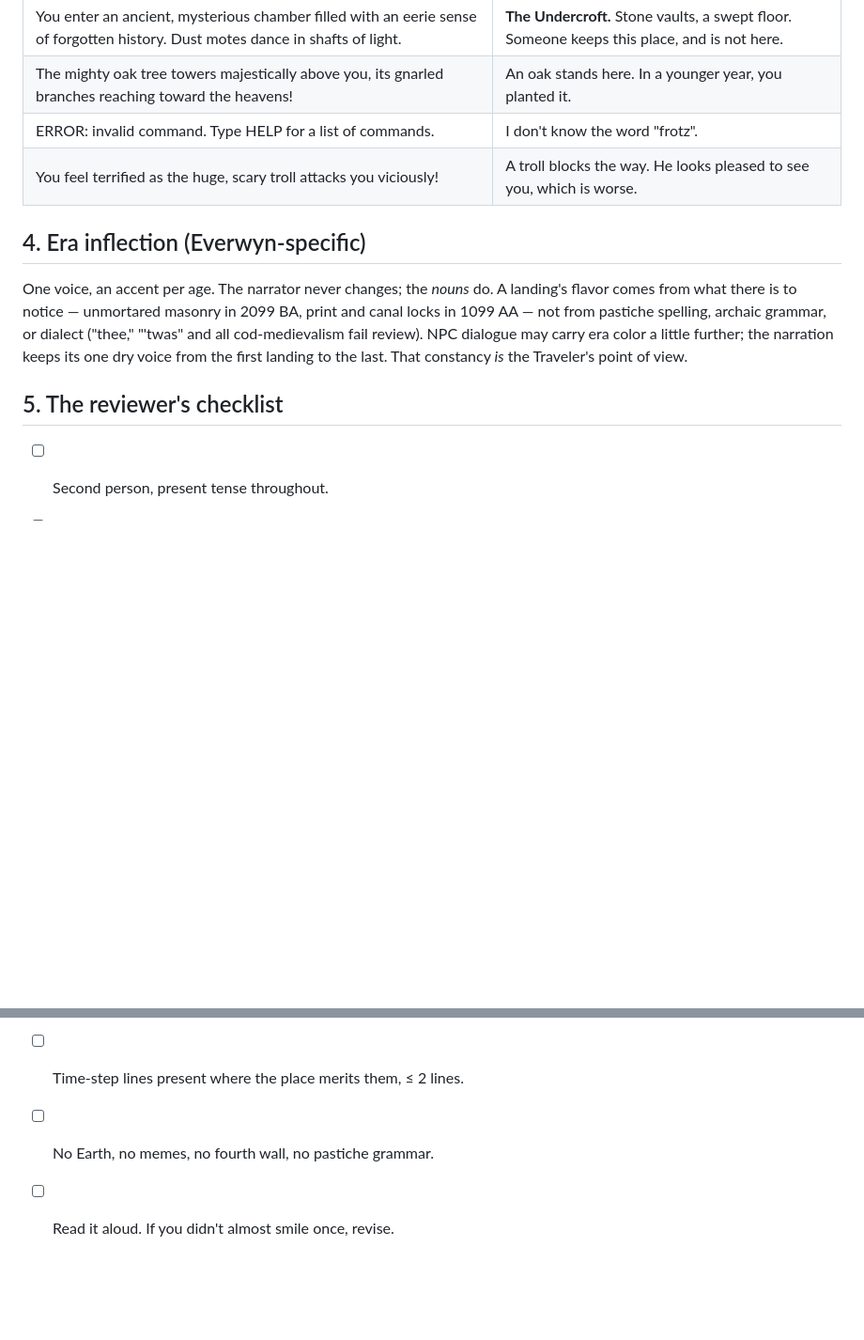
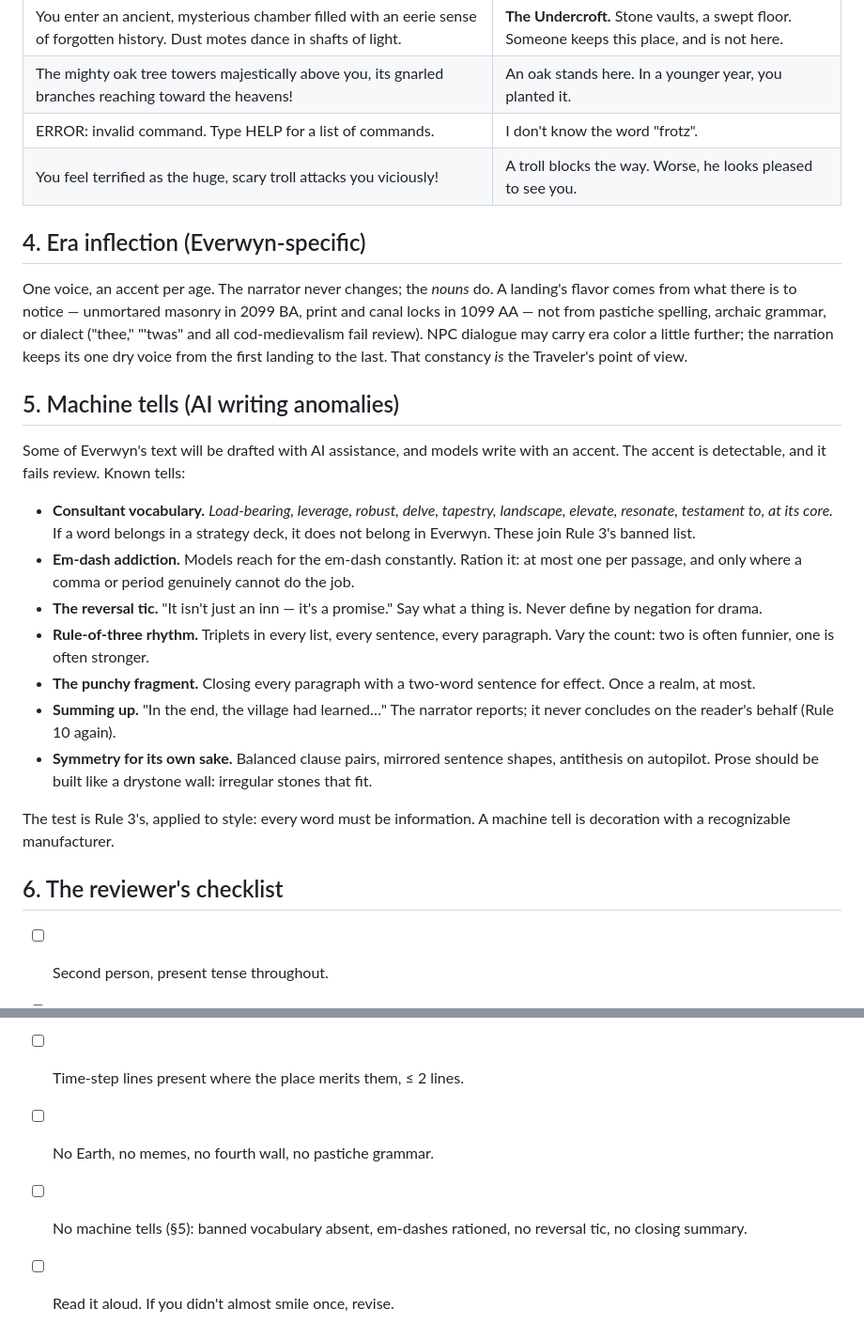
Before and after one commit to jakedevnull/adventure, a Markdown page: design/WRITING-GUIDE.md, 2 parts joined by grey strips. Shown at 94% size. Rendered like a GitHub page; blank space fills up the shorter version.

Commit message:
Address review: Everwyn name settled, drop load-bearing, Jake's troll line, machine-tells section in writing guide (SPE-19)

```diff
--- a/design/WRITING-GUIDE.md
+++ b/design/WRITING-GUIDE.md
@@ -143,7 +143,7 @@ what changed (persistence is the theme; see the universe bible):
 | You enter an ancient, mysterious chamber filled with an eerie sense of forgotten history. Dust motes dance in shafts of light. | **The Undercroft.** Stone vaults, a swept floor. Someone keeps this place, and is not here. |
 | The mighty oak tree towers majestically above you, its gnarled branches reaching toward the heavens! | An oak stands here. In a younger year, you planted it. |
 | ERROR: invalid command. Type HELP for a list of commands. | I don't know the word "frotz". |
-| You feel terrified as the huge, scary troll attacks you viciously! | A troll blocks the way. He looks pleased to see you, which is worse. |
+| You feel terrified as the huge, scary troll attacks you viciously! | A troll blocks the way. Worse, he looks pleased to see you. |
 
 ## 4. Era inflection (Everwyn-specific)
 
@@ -154,7 +154,32 @@ canal locks in 1099 AA — not from pastiche spelling, archaic grammar, or diale
 a little further; the narration keeps its one dry voice from the first landing to the
 last. That constancy *is* the Traveler's point of view.
 
-## 5. The reviewer's checklist
+## 5. Machine tells (AI writing anomalies)
+
+Some of Everwyn's text will be drafted with AI assistance, and models write with an
+accent. The accent is detectable, and it fails review. Known tells:
+
+- **Consultant vocabulary.** *Load-bearing, leverage, robust, delve, tapestry,
+  landscape, elevate, resonate, testament to, at its core.* If a word belongs in a
+  strategy deck, it does not belong in Everwyn. These join Rule 3's banned list.
+- **Em-dash addiction.** Models reach for the em-dash constantly. Ration it: at most
+  one per passage, and only where a comma or period genuinely cannot do the job.
+- **The reversal tic.** "It isn't just an inn — it's a promise." Say what a thing is.
+  Never define by negation for drama.
+- **Rule-of-three rhythm.** Triplets in every list, every sentence, every paragraph.
+  Vary the count: two is often funnier, one is often stronger.
+- **The punchy fragment.** Closing every paragraph with a two-word sentence for effect.
+  Once a realm, at most.
+- **Summing up.** "In the end, the village had learned…" The narrator reports; it never
+  concludes on the reader's behalf (Rule 10 again).
+- **Symmetry for its own sake.** Balanced clause pairs, mirrored sentence shapes,
+  antithesis on autopilot. Prose should be built like a drystone wall: irregular stones
+  that fit.
+
+The test is Rule 3's, applied to style: every word must be information. A machine tell
+is decoration with a recognizable manufacturer.
+
+## 6. The reviewer's checklist
 
 - [ ] Second person, present tense throughout.
 - [ ] Rooms ≤ 4 sentences; objects ≤ 1; no adjective stacks; banned words absent.
@@ -165,4 +190,6 @@ last. That constancy *is* the Traveler's point of view.
 - [ ] Failure messages short, in voice, blame-free.
 - [ ] Time-step lines present where the place merits them, ≤ 2 lines.
 - [ ] No Earth, no memes, no fourth wall, no pastiche grammar.
+- [ ] No machine tells (§5): banned vocabulary absent, em-dashes rationed, no reversal
+      tic, no closing summary.
 - [ ] Read it aloud. If you didn't almost smile once, revise.
```
Also changed, not shown: design/DESIGN.md (+6 -6 lines), design/UNIVERSE.md (+2 -2 lines).
